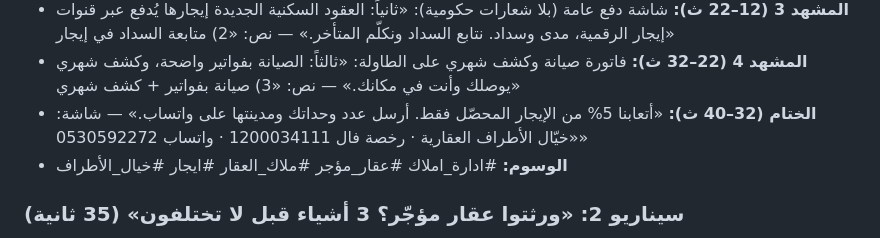
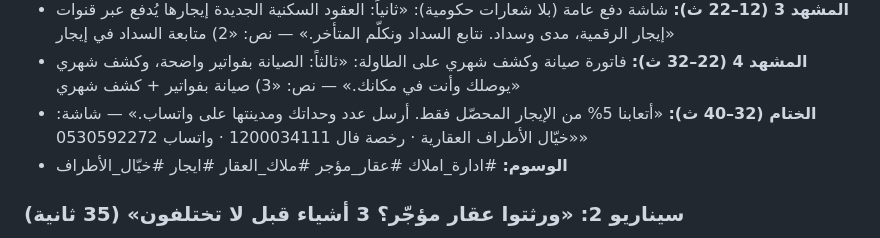
Before and after one commit to khayyalalatraf/khayyal.alatraf, a Markdown page: _marketing/packs/2026-10-21.md, the part around the change. Rendered like a GitHub page.

Commit message:
CEO: q20261025 البند 23 — وسم #خيّال_الأطراف بالشدة في حزمتي 21 و24 أكتوبر
Co-Authored-By: Claude <noreply@anthropic.com>

```diff
--- a/_marketing/packs/2026-10-21.md
+++ b/_marketing/packs/2026-10-21.md
@@ -55,7 +55,7 @@
 - **المشهد 3 (12–22 ث):** شاشة دفع عامة (بلا شعارات حكومية): «ثانياً: العقود السكنية الجديدة إيجارها يُدفع عبر قنوات إيجار الرقمية، مدى وسداد. نتابع السداد ونكلّم المتأخر.» — نص: «2) متابعة السداد في إيجار»
 - **المشهد 4 (22–32 ث):** فاتورة صيانة وكشف شهري على الطاولة: «ثالثاً: الصيانة بفواتير واضحة، وكشف شهري يوصلك وأنت في مكانك.» — نص: «3) صيانة بفواتير + كشف شهري»
 - **الختام (32–40 ث):** «أتعابنا 5% من الإيجار المحصّل فقط. أرسل عدد وحداتك ومدينتها على واتساب.» — شاشة: «خيّال الأطراف العقارية · رخصة فال 1200034111 · واتساب 0530592272»
-- **الوسوم:** #ادارة_املاك #عقار_مؤجر #ملاك_العقار #ايجار #خيال_الأطراف
+- **الوسوم:** #ادارة_املاك #عقار_مؤجر #ملاك_العقار #ايجار #خيّال_الأطراف
 
 ### سيناريو 2: «ورثتوا عقار مؤجّر؟ 3 أشياء قبل لا تختلفون» (35 ثانية)
 - **الخطاف (0–3 ث):** صورة عمارة ونص كبير: «ورثتوا عمارة مؤجرة؟ مين يحصّل الإيجار؟»
```
Also changed, not shown: _marketing/packs/2026-10-24.md (+1 -1 lines).
